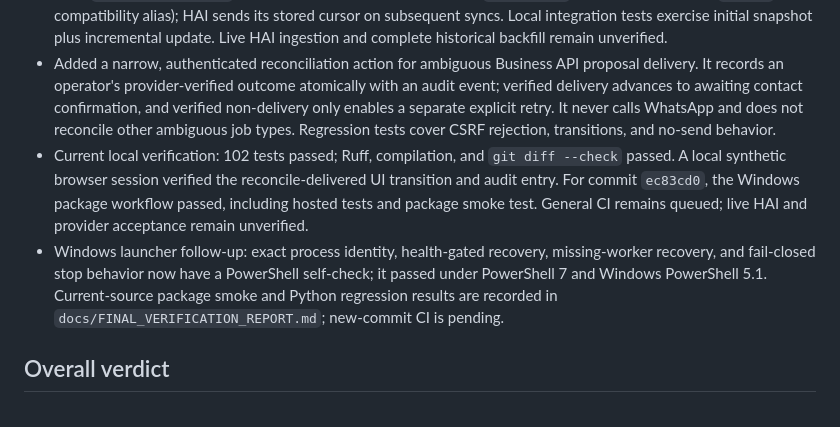
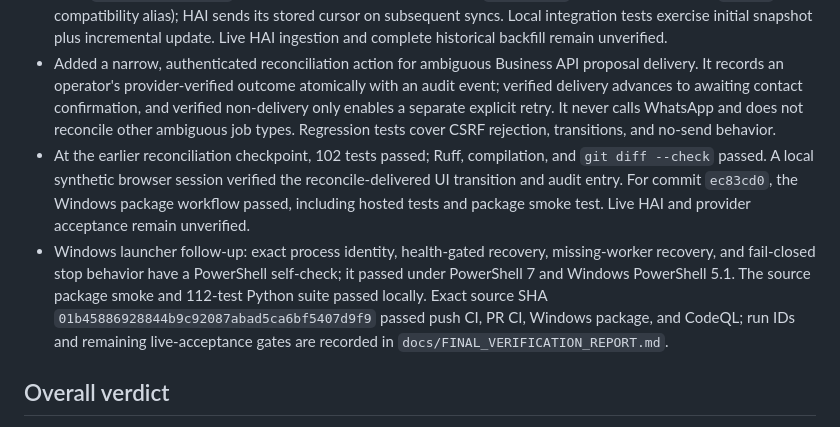
Before and after one commit to Robert-Velhorst/012-Whatsapp-Google-Agenda-Appointment-setting, a Markdown page: docs/GOAL_COMPLETION_MATRIX.md, the part around the change. Rendered like a GitHub page.

```diff
--- a/docs/GOAL_COMPLETION_MATRIX.md
+++ b/docs/GOAL_COMPLETION_MATRIX.md
@@ -136,8 +136,8 @@ The operator can paste a relevant message into the authenticated **Personal What
 - No ngrok tunnel or live provider action was run. Live exposure, Google consent, Meta callback, and the end-to-end provider acceptance matrix remain external gates.
 - The HAI feed was checked against the current `018-HAI` generic-feed parser. It uses the supported `message` item type, `generic_json_feed` provider, JSON-object metadata, and `nextCursor` response field (with a `cursor` compatibility alias); HAI sends its stored cursor on subsequent syncs. Local integration tests exercise initial snapshot plus incremental update. Live HAI ingestion and complete historical backfill remain unverified.
 - Added a narrow, authenticated reconciliation action for ambiguous Business API proposal delivery. It records an operator's provider-verified outcome atomically with an audit event; verified delivery advances to awaiting contact confirmation, and verified non-delivery only enables a separate explicit retry. It never calls WhatsApp and does not reconcile other ambiguous job types. Regression tests cover CSRF rejection, transitions, and no-send behavior.
-- Current local verification: 102 tests passed; Ruff, compilation, and `git diff --check` passed. A local synthetic browser session verified the reconcile-delivered UI transition and audit entry. For commit `ec83cd0`, the Windows package workflow passed, including hosted tests and package smoke test. General CI remains queued; live HAI and provider acceptance remain unverified.
-- Windows launcher follow-up: exact process identity, health-gated recovery, missing-worker recovery, and fail-closed stop behavior now have a PowerShell self-check; it passed under PowerShell 7 and Windows PowerShell 5.1. Current-source package smoke and Python regression results are recorded in `docs/FINAL_VERIFICATION_REPORT.md`; new-commit CI is pending.
+- At the earlier reconciliation checkpoint, 102 tests passed; Ruff, compilation, and `git diff --check` passed. A local synthetic browser session verified the reconcile-delivered UI transition and audit entry. For commit `ec83cd0`, the Windows package workflow passed, including hosted tests and package smoke test. Live HAI and provider acceptance remain unverified.
+- Windows launcher follow-up: exact process identity, health-gated recovery, missing-worker recovery, and fail-closed stop behavior have a PowerShell self-check; it passed under PowerShell 7 and Windows PowerShell 5.1. The source package smoke and 112-test Python suite passed locally. Exact source SHA `01b45886928844b9c92087abad5ca6bf5407d9f9` passed push CI, PR CI, Windows package, and CodeQL; run IDs and remaining live-acceptance gates are recorded in `docs/FINAL_VERIFICATION_REPORT.md`.
 
 ## Overall verdict
 
```
Also changed, not shown: docs/CODEX_WORKLOG.md (+1 -1 lines), docs/FINAL_VERIFICATION_REPORT.md (+1 -1 lines).
